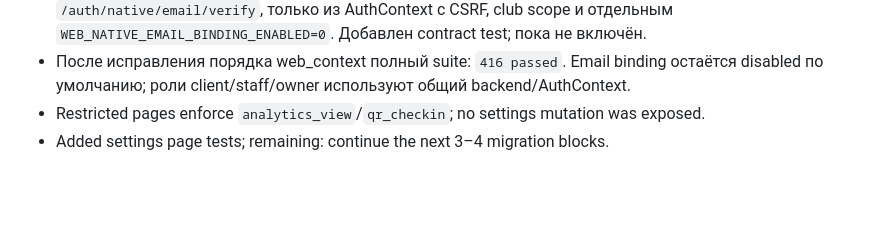
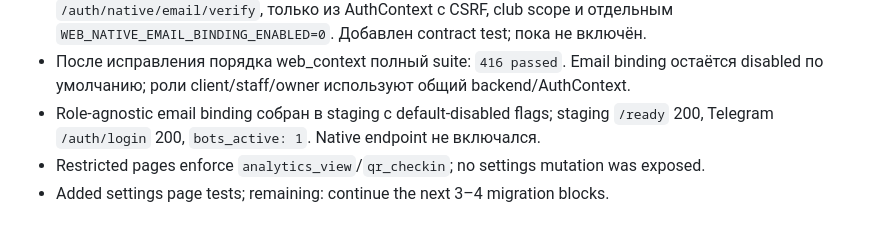
Before and after one commit to Wolndemort/github.io-test, a Markdown page: MIGRATION_PROGRESS.md, the part around the change. Drawn GitHub-style; blank space fills up the shorter version.

Commit message:
Verify role agnostic email binding staging safety

```diff
--- a/MIGRATION_PROGRESS.md
+++ b/MIGRATION_PROGRESS.md
@@ -905,5 +905,6 @@ Verification for Stage 50:
 - Email OTP core собран в staging: `/auth/native/request` возвращает 404 при default-disabled flag, `/auth/login` 200, `/ready` 200, `bots_active: 1`. Telegram flow не изменён.
 - Добавлен общий role-agnostic email binding для client/staff/owner: `/auth/native/email/request` и `/auth/native/email/verify`, только из AuthContext с CSRF, club scope и отдельным `WEB_NATIVE_EMAIL_BINDING_ENABLED=0`. Добавлен contract test; пока не включён.
 - После исправления порядка web_context полный suite: `416 passed`. Email binding остаётся disabled по умолчанию; роли client/staff/owner используют общий backend/AuthContext.
+- Role-agnostic email binding собран в staging с default-disabled flags; staging `/ready` 200, Telegram `/auth/login` 200, `bots_active: 1`. Native endpoint не включался.
 - Restricted pages enforce `analytics_view`/`qr_checkin`; no settings mutation was exposed.
 - Added settings page tests; remaining: continue the next 3–4 migration blocks.
```
